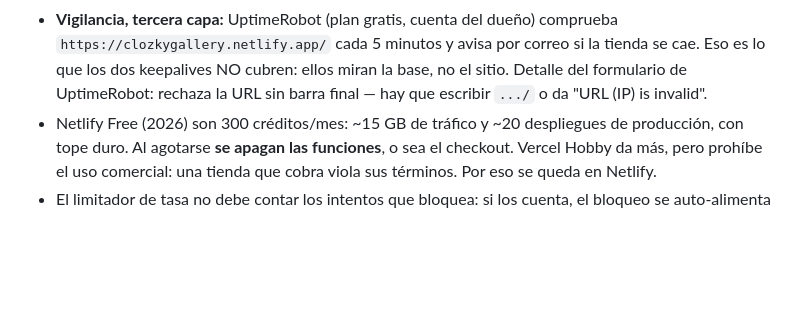
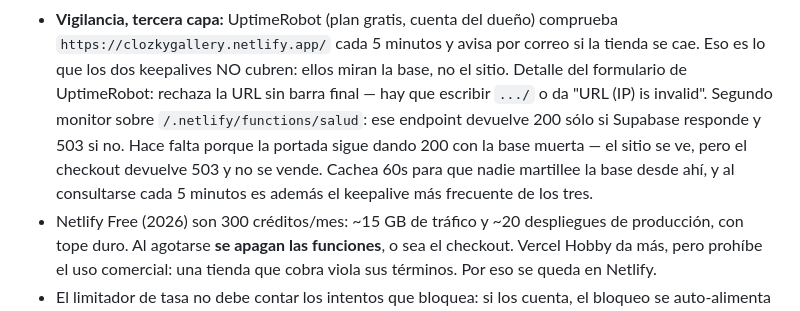
Before and after one commit to juanrodriguezvl111/clozky---web, a Markdown page: CLAUDE.md, the part around the change. Rendered like a GitHub page; blank space fills up the shorter version.

Commit message:
docs: anotar el endpoint de salud en el esquema de vigilancia
Co-Authored-By: Claude Opus 5 <noreply@anthropic.com>

```diff
--- a/CLAUDE.md
+++ b/CLAUDE.md
@@ -123,6 +123,11 @@ Estado al 19 de agosto de 2026. **Nada de esto está en producción todavía.**
   ellos miran la base, no el sitio. Detalle del formulario de UptimeRobot:
   rechaza la URL sin barra final — hay que escribir `.../` o da
   "URL (IP) is invalid".
+  Segundo monitor sobre `/.netlify/functions/salud`: ese endpoint devuelve 200
+  sólo si Supabase responde y 503 si no. Hace falta porque la portada sigue
+  dando 200 con la base muerta — el sitio se ve, pero el checkout devuelve 503
+  y no se vende. Cachea 60s para que nadie martillee la base desde ahí, y al
+  consultarse cada 5 minutos es además el keepalive más frecuente de los tres.
 - Netlify Free (2026) son 300 créditos/mes: ~15 GB de tráfico y ~20 despliegues
   de producción, con tope duro. Al agotarse **se apagan las funciones**, o sea
   el checkout. Vercel Hobby da más, pero prohíbe el uso comercial: una tienda
```
